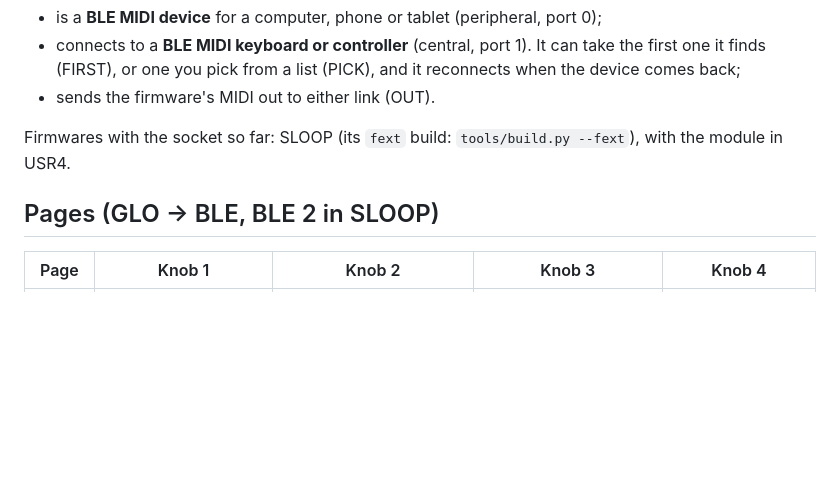
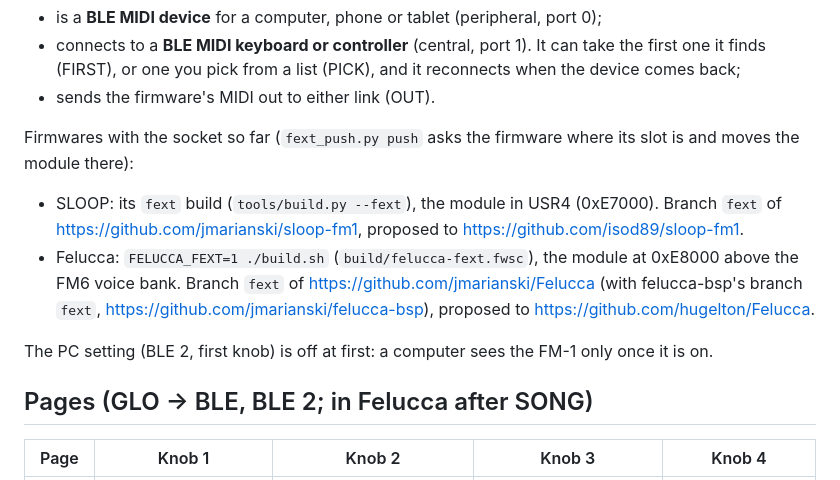
Before and after one commit to jmarianski/fble, a Markdown page: README.md, the part around the change. Rendered like a GitHub page; blank space fills up the shorter version.

Commit message:
README: Felucca's socket too, where the branches are; PC is off at first

```diff
--- a/README.md
+++ b/README.md
@@ -12,9 +12,18 @@ With it the FM-1:
   or one you pick from a list (PICK), and it reconnects when the device comes back;
 - sends the firmware's MIDI out to either link (OUT).
 
-Firmwares with the socket so far: SLOOP (its `fext` build: `tools/build.py --fext`), with the module in USR4.
+Firmwares with the socket so far (`fext_push.py push` asks the firmware where its slot is and moves the module
+there):
 
-## Pages (GLO → BLE, BLE 2 in SLOOP)
+- SLOOP: its `fext` build (`tools/build.py --fext`), the module in USR4 (0xE7000). Branch `fext` of
+  <https://github.com/jmarianski/sloop-fm1>, proposed to <https://github.com/isod89/sloop-fm1>.
+- Felucca: `FELUCCA_FEXT=1 ./build.sh` (`build/felucca-fext.fwsc`), the module at 0xE8000 above the FM6 voice bank.
+  Branch `fext` of <https://github.com/jmarianski/Felucca> (with felucca-bsp's branch `fext`,
+  <https://github.com/jmarianski/felucca-bsp>), proposed to <https://github.com/hugelton/Felucca>.
+
+The PC setting (BLE 2, first knob) is off at first: a computer sees the FM-1 only once it is on.
+
+## Pages (GLO → BLE, BLE 2; in Felucca after SONG)
 
 | Page | Knob 1 | Knob 2 | Knob 3 | Knob 4 |
 | --- | --- | --- | --- | --- |
```
